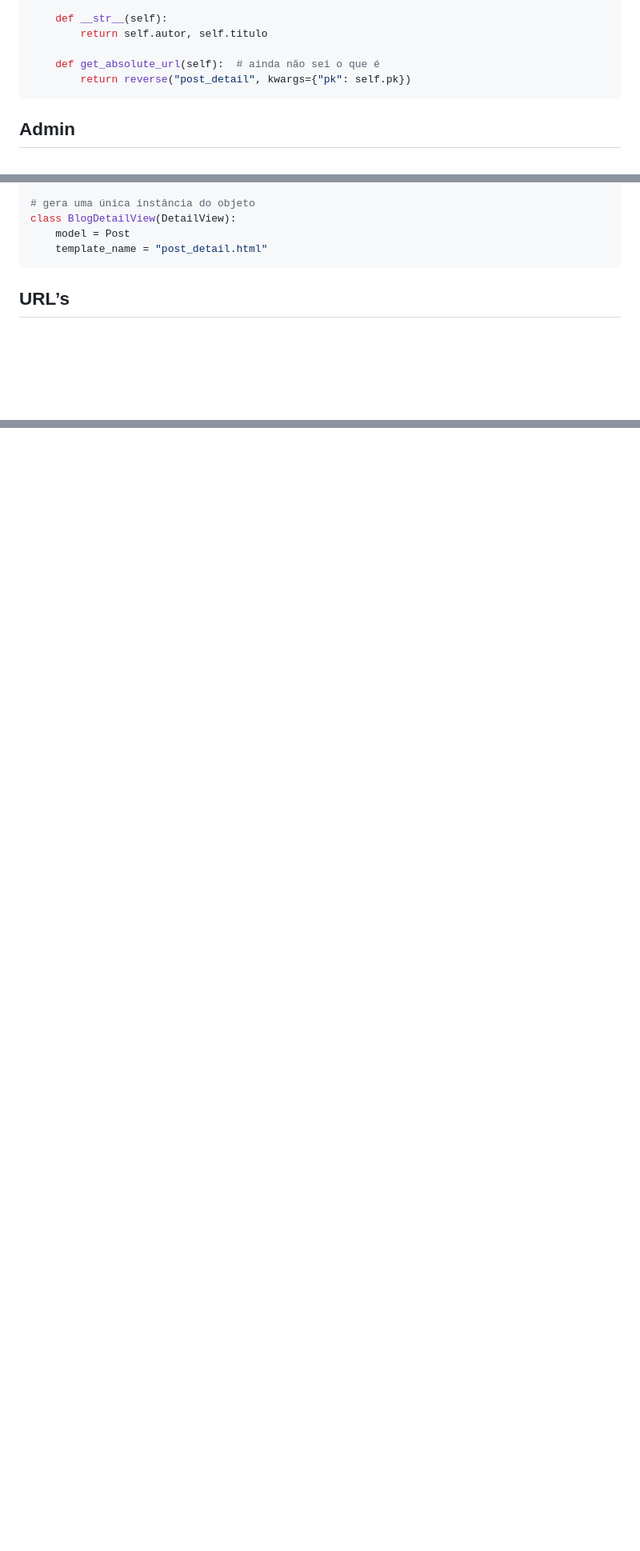
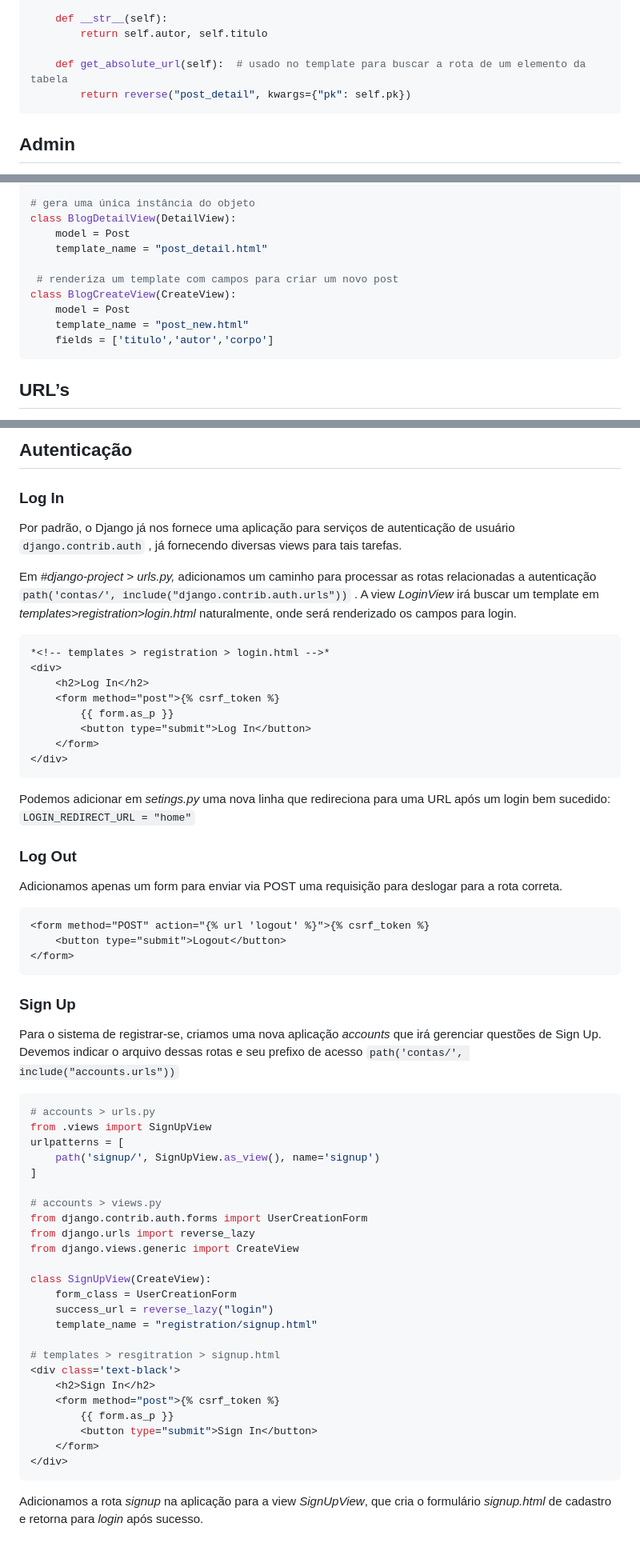
Before and after one commit to gabrielramos731/Blog-app, a Markdown page: README.md, 3 parts joined by grey strips. Shown: that part at 80% size. Rendered like a GitHub page; blank space fills up the shorter version.

````diff
--- a/README.md
+++ b/README.md
@@ -25,7 +25,7 @@ class Post(models.Model):
     def __str__(self):
         return self.autor, self.titulo
 
-    def get_absolute_url(self):  # ainda não sei o que é
+    def get_absolute_url(self):  # usado no template para buscar a rota de um elemento da tabela
         return reverse("post_detail", kwargs={"pk": self.pk})
 ```
 
@@ -58,6 +58,12 @@ class BlogListView(ListView):
 class BlogDetailView(DetailView):
     model = Post
     template_name = "post_detail.html"
+
+ # renderiza um template com campos para criar um novo post
+class BlogCreateView(CreateView):
+    model = Post
+    template_name = "post_new.html"
+    fields = ['titulo','autor','corpo']
 ```
 
 ## URL’s
@@ -98,0 +132,63 @@ A URL root chama a view *BlogListView,* que renderiza o template *home.html* com
+## Autenticação
+
+### Log In
+
+Por padrão, o Django já nos fornece uma aplicação para serviços de autenticação de usuário `django.contrib.auth` , já fornecendo diversas views para tais tarefas.
+
+Em *#django-project > urls.py,* adicionamos um caminho para processar as rotas relacionadas a autenticação `path('contas/', include("django.contrib.auth.urls"))` . A view *LoginView* irá buscar um template em *templates>registration>login.html* naturalmente, onde será renderizado os campos para login.
+
+```html
+*<!-- templates > registration > login.html -->*
+<div>
+    <h2>Log In</h2>
+    <form method="post">{% csrf_token %}
+        {{ form.as_p }}
+        <button type="submit">Log In</button>
+    </form>
+</div>
+```
+
+Podemos adicionar em *setings.py* uma nova linha que redireciona para uma URL após um login bem sucedido: `LOGIN_REDIRECT_URL = "home"`
+
+### Log Out
+
+Adicionamos apenas um form para enviar via POST uma requisição para deslogar para a rota correta.
+
+```html
+<form method="POST" action="{% url 'logout' %}">{% csrf_token %}
+    <button type="submit">Logout</button>
+</form>
+```
+
+### Sign Up
+
+Para o sistema de registrar-se, criamos uma nova aplicação *accounts* que irá gerenciar questões de Sign Up. Devemos indicar o arquivo dessas rotas e seu prefixo de acesso `path('contas/', include("accounts.urls"))`
+
+```python
+# accounts > urls.py
+from .views import SignUpView
+urlpatterns = [
+    path('signup/', SignUpView.as_view(), name='signup')
+]
+
+# accounts > views.py
+from django.contrib.auth.forms import UserCreationForm
+from django.urls import reverse_lazy
+from django.views.generic import CreateView
+
+class SignUpView(CreateView):
+    form_class = UserCreationForm
+    success_url = reverse_lazy("login")
+    template_name = "registration/signup.html"
+
+# templates > resgitration > signup.html
+<div class='text-black'>
+    <h2>Sign In</h2>
+    <form method="post">{% csrf_token %}
+        {{ form.as_p }}
+        <button type="submit">Sign In</button>
+    </form>
+</div>
+```
+
+Adicionamos a rota *signup* na aplicação para a view *SignUpView*, que cria o formulário *signup.html* de cadastro e retorna para *login* após sucesso.
````
Also changed, not shown: other parts of README.md (+30 -3 lines), images/image 1.png (added), images/image.png.
